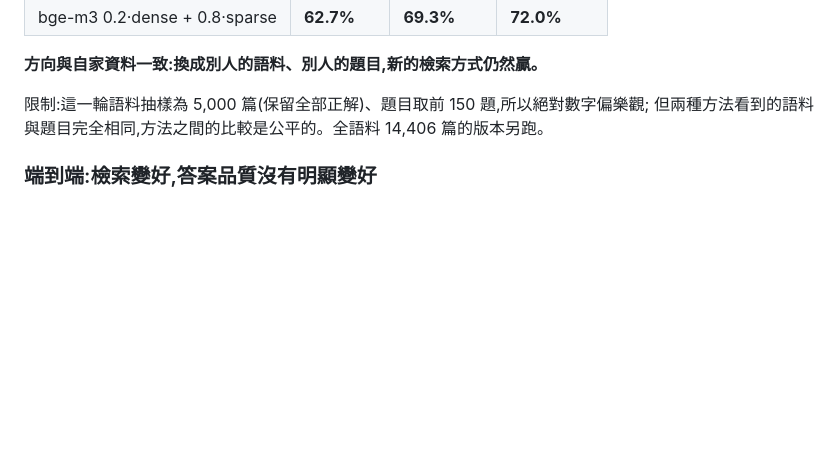
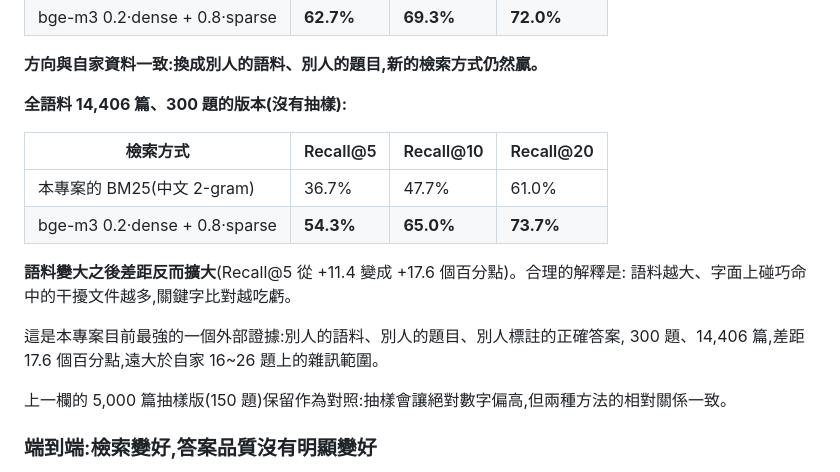
Before and after one commit to oscarchen29-ux/enterprise-knowledge-agent, a Markdown page: benchmark/RESULTS.md, the part around the change. Rendered like a GitHub page; blank space fills up the shorter version.

Commit message:
DomainRAG 全語料版:14,406 篇、300 題,Recall@5 36.7% -> 54.3%
Co-Authored-By: Claude Opus 5 <noreply@anthropic.com>

```diff
--- a/benchmark/RESULTS.md
+++ b/benchmark/RESULTS.md
@@ -670,8 +670,20 @@ bge-m3 dense 單獨 60.4% / 63.4%(Ollama 版 62.5% / 63.4%,差異來自 Ollama
 
 **方向與自家資料一致:換成別人的語料、別人的題目,新的檢索方式仍然贏。**
 
-限制:這一輪語料抽樣為 5,000 篇(保留全部正解)、題目取前 150 題,所以絕對數字偏樂觀;
-但兩種方法看到的語料與題目完全相同,方法之間的比較是公平的。全語料 14,406 篇的版本另跑。
+**全語料 14,406 篇、300 題的版本(沒有抽樣):**
+
+| 檢索方式 | Recall@5 | Recall@10 | Recall@20 |
+|---|---|---|---|
+| 本專案的 BM25(中文 2-gram) | 36.7% | 47.7% | 61.0% |
+| bge-m3 0.2·dense + 0.8·sparse | **54.3%** | **65.0%** | **73.7%** |
+
+**語料變大之後差距反而擴大**(Recall@5 從 +11.4 變成 +17.6 個百分點)。合理的解釋是:
+語料越大、字面上碰巧命中的干擾文件越多,關鍵字比對越吃虧。
+
+這是本專案目前最強的一個外部證據:別人的語料、別人的題目、別人標註的正確答案,
+300 題、14,406 篇,差距 17.6 個百分點,遠大於自家 16~26 題上的雜訊範圍。
+
+上一欄的 5,000 篇抽樣版(150 題)保留作為對照:抽樣會讓絕對數字偏高,但兩種方法的相對關係一致。
 
 ### 端到端:檢索變好,答案品質沒有明顯變好
 
```
